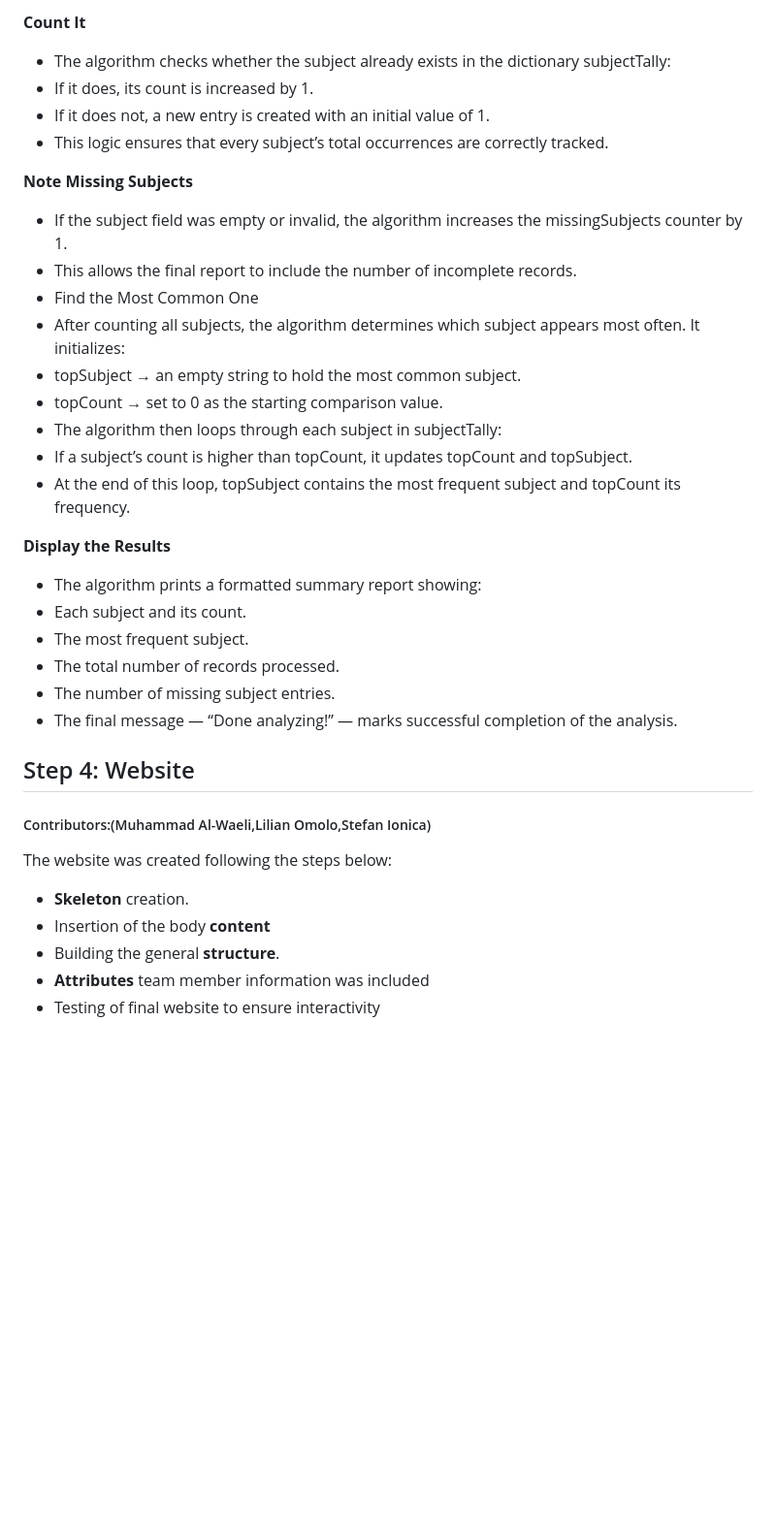
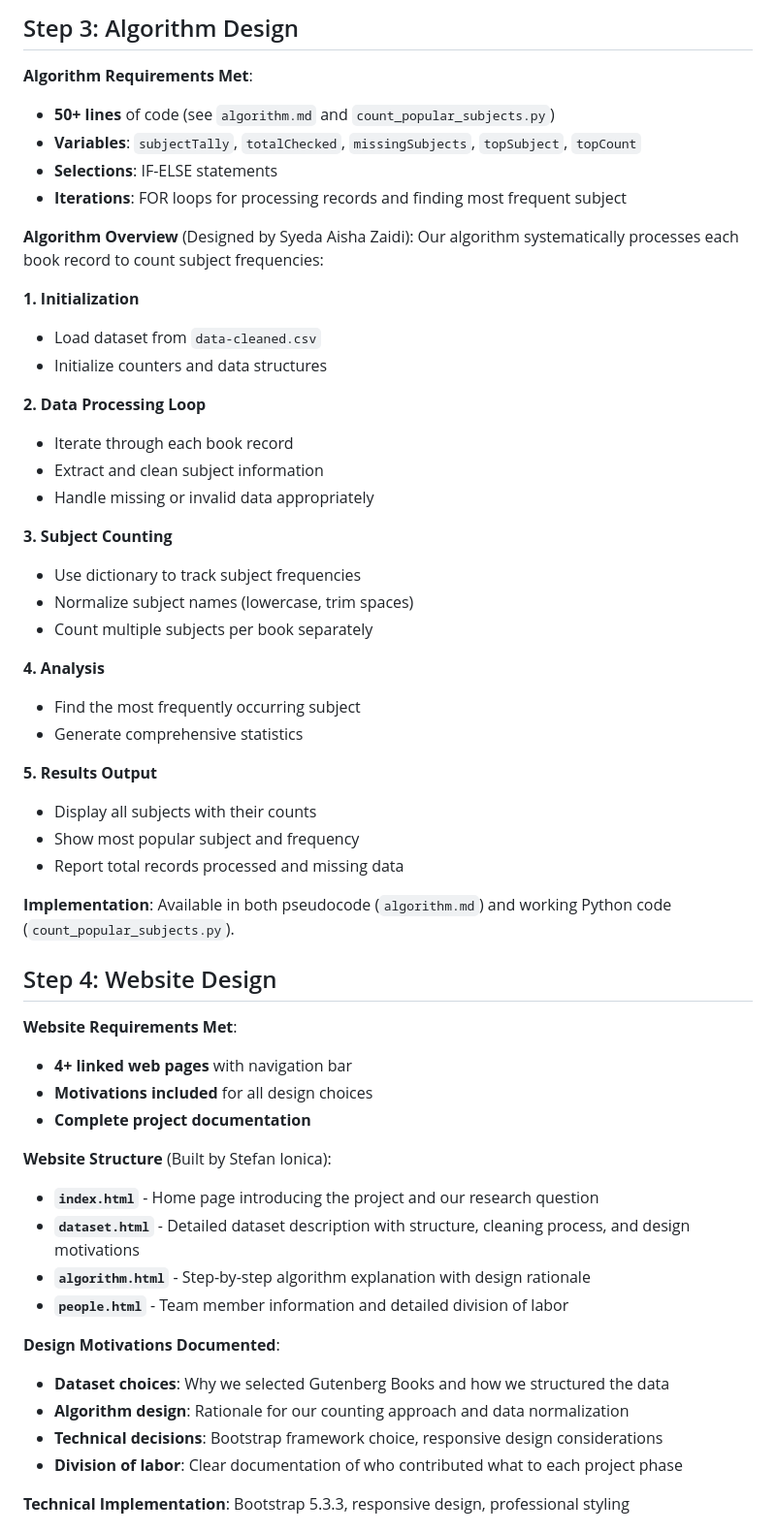
Before and after one commit to AishaZaidi/DTMAL, a Markdown page: README.md, the part around the change printed below. Shown: that part at 97% size. GitHub-like rendering; blank space fills up the shorter version.

```diff
--- a/README.md
+++ b/README.md
@@ -66,36 +46,58 @@ This standardization step prevents counting errors caused by wrong capitalizatio
 
-**Count It**
-- The algorithm checks whether the subject already exists in the dictionary subjectTally:
-- If it does, its count is increased by 1.
-- If it does not, a new entry is created with an initial value of 1.
-- This logic ensures that every subject’s total occurrences are correctly tracked.
+## Step 3: Algorithm Design
 
-**Note Missing Subjects**
-- If the subject field was empty or invalid, the algorithm increases the missingSubjects counter by 1.
-- This allows the final report to include the number of incomplete records.
-- Find the Most Common One
-- After counting all subjects, the algorithm determines which subject appears most often.
-  It initializes:
-- topSubject → an empty string to hold the most common subject.
-- topCount → set to 0 as the starting comparison value.
-- The algorithm then loops through each subject in subjectTally:
-- If a subject’s count is higher than topCount, it updates topCount and topSubject.
-- At the end of this loop, topSubject contains the most frequent subject and topCount its frequency.
+**Algorithm Requirements Met**:
+- **50+ lines** of code (see `algorithm.md` and `count_popular_subjects.py`)
+- **Variables**: `subjectTally`, `totalChecked`, `missingSubjects`, `topSubject`, `topCount`
+- **Selections**: IF-ELSE statements
+- **Iterations**: FOR loops for processing records and finding most frequent subject
 
-**Display the Results**
-- The algorithm prints a formatted summary report showing:
-- Each subject and its count.
-- The most frequent subject.
-- The total number of records processed.
-- The number of missing subject entries.
-- The final message — “Done analyzing!” — marks successful completion of the analysis.
+**Algorithm Overview** (Designed by Syeda Aisha Zaidi):
+Our algorithm systematically processes each book record to count subject frequencies:
 
+**1. Initialization**
+- Load dataset from `data-cleaned.csv`
+- Initialize counters and data structures
 
-## Step 4: Website
-##### Contributors:(Muhammad Al-Waeli,Lilian Omolo,Stefan Ionica)
-The website was created following the steps below:
-- **Skeleton** creation.
-- Insertion of the body **content**
-- Building the general **structure**.
-- **Attributes** team member information was included
-- Testing of final website to ensure interactivity
+**2. Data Processing Loop**
+- Iterate through each book record
+- Extract and clean subject information
+- Handle missing or invalid data appropriately
+
+**3. Subject Counting**
+- Use dictionary to track subject frequencies
+- Normalize subject names (lowercase, trim spaces)
+- Count multiple subjects per book separately
+
+**4. Analysis**
+- Find the most frequently occurring subject
+- Generate comprehensive statistics
+
+**5. Results Output**
+- Display all subjects with their counts
+- Show most popular subject and frequency
+- Report total records processed and missing data
+
+**Implementation**: Available in both pseudocode (`algorithm.md`) and working Python code (`count_popular_subjects.py`).
+
+## Step 4: Website Design
+
+**Website Requirements Met**:
+- **4+ linked web pages** with navigation bar
+- **Motivations included** for all design choices
+- **Complete project documentation**
+
+**Website Structure** (Built by Stefan Ionica):
+- **`index.html`** - Home page introducing the project and our research question
+- **`dataset.html`** - Detailed dataset description with structure, cleaning process, and design motivations
+- **`algorithm.html`** - Step-by-step algorithm explanation with design rationale
+- **`people.html`** - Team member information and detailed division of labor
+
+**Design Motivations Documented**:
+- **Dataset choices**: Why we selected Gutenberg Books and how we structured the data
+- **Algorithm design**: Rationale for our counting approach and data normalization
+- **Technical decisions**: Bootstrap framework choice, responsive design considerations
+- **Division of labor**: Clear documentation of who contributed what to each project phase
+
+**Technical Implementation**: Bootstrap 5.3.3, responsive design, professional styling
+
```
Also changed, not shown: other parts of README.md (+64 -57 lines).
